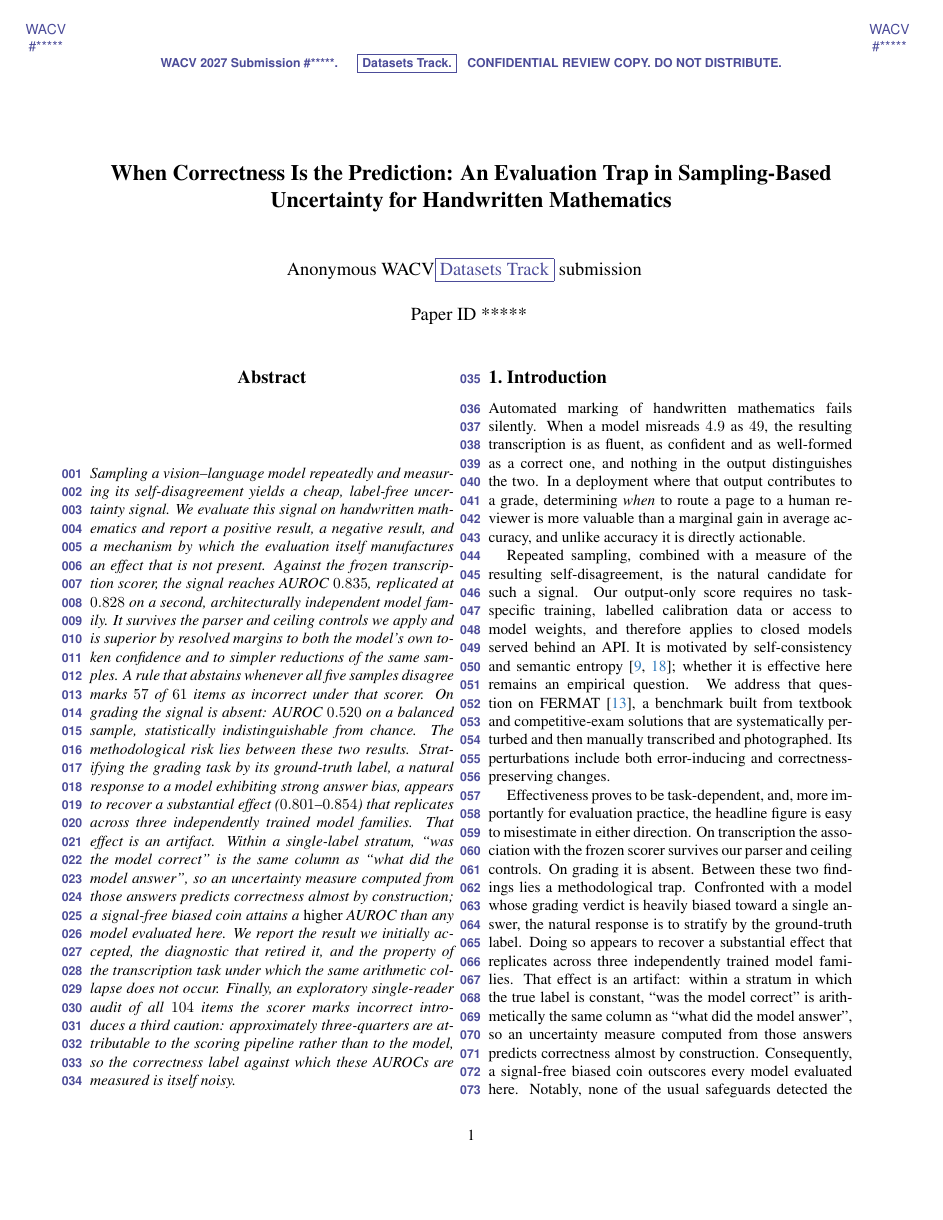
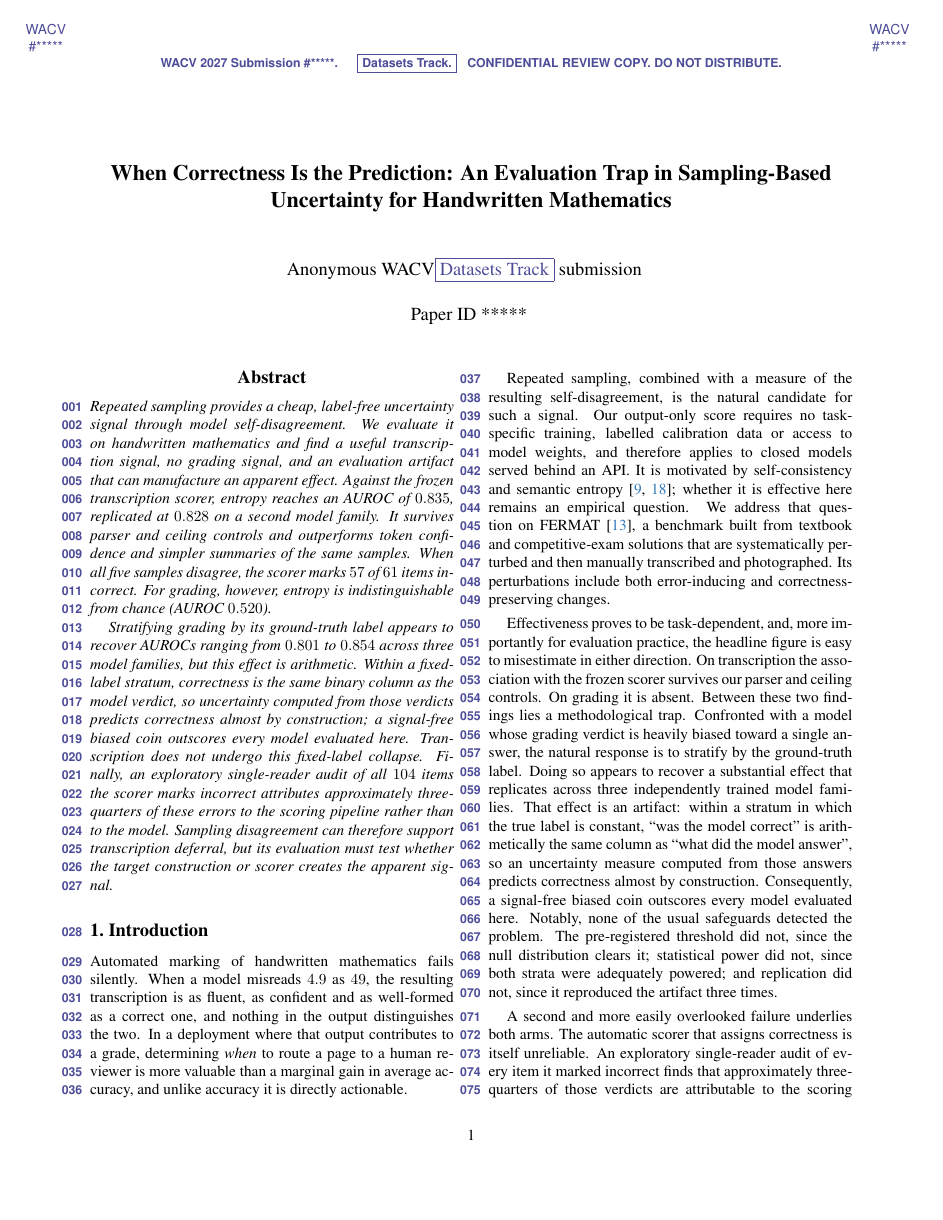
Before and after one commit to sepehrmaleki369/uncertainty-math-vlm, a LaTeX paper (paper/main.tex): page 1 of 9. Compiled offline with pdfLaTeX; a LaTeX package or settings file that is missing is left out.

```diff
--- a/paper/main.tex
+++ b/paper/main.tex
@@ -73,34 +73,28 @@
 \maketitle
 
 \begin{abstract}
-Sampling a vision--language model repeatedly and measuring its
-self-disagreement yields a cheap, label-free uncertainty signal. We
-evaluate this signal on handwritten mathematics and report a positive
-result, a negative result, and a mechanism by which the evaluation itself
-manufactures an effect that is not present. Against the frozen transcription
-scorer, the signal reaches AUROC $0.835$, replicated at $0.828$ on a second,
-architecturally independent model family. It survives the parser and
-ceiling controls we apply and is superior by resolved margins to both the
-model's own token confidence and to simpler reductions of the same
-samples. A rule that abstains whenever all five samples disagree marks
-$57$ of $61$ items as incorrect under that scorer. On
-grading the signal is absent: AUROC $0.520$ on a balanced sample,
-statistically indistinguishable from chance. The methodological risk lies
-between these two results. Stratifying the grading task by its
-ground-truth label, a natural response to a model exhibiting strong answer
-bias, appears to recover a substantial effect ($0.801$--$0.854$) that
-replicates across three independently trained model families. That effect
-is an artifact. Within a single-label stratum, ``was the model correct''
-is the same column as ``what did the model answer'', so an uncertainty
-measure computed from those answers predicts correctness almost by
-construction; a signal-free biased coin attains a \emph{higher} AUROC than
-any model evaluated here. We report the result we initially accepted, the
-diagnostic that retired it, and the property of the transcription task
-under which the same arithmetic collapse does not occur. Finally, an exploratory
-single-reader audit of all $104$ items the scorer marks incorrect introduces
-a third caution: approximately three-quarters are attributable to the scoring
-pipeline rather than to the model, so the correctness label against which
-these AUROCs are measured is itself noisy.
+Repeated sampling provides a cheap, label-free uncertainty signal through
+model self-disagreement. We evaluate it on handwritten mathematics and find
+a useful transcription signal, no grading signal, and an evaluation artifact
+that can manufacture an apparent effect. Against the frozen transcription
+scorer, entropy reaches an AUROC of $0.835$, replicated at $0.828$ on a second model
+family. It survives parser and ceiling controls and outperforms token
+confidence and simpler summaries of the same samples. When all five samples
+disagree, the scorer marks $57$ of $61$ items incorrect. For grading, however,
+entropy is indistinguishable from chance (AUROC $0.520$).
+
+Stratifying grading by its ground-truth label appears to recover AUROCs
+ranging from $0.801$ to $0.854$ across three model families, but this effect is arithmetic.
+Within a fixed-label stratum, correctness is the same binary column as the
+model verdict, so uncertainty computed from those verdicts predicts
+correctness almost by construction; a signal-free biased coin outscores every
+model evaluated here. Transcription does not undergo this fixed-label
+collapse. Finally, an exploratory single-reader audit of all $104$ items the
+scorer marks incorrect attributes approximately three-quarters of these errors
+to the scoring
+pipeline rather than to the model. Sampling disagreement can therefore
+support transcription deferral, but its evaluation must test whether the
+target construction or scorer creates the apparent signal.
 \end{abstract}
 
 % =====================================================================
```
Also changed, not shown: paper/main.pdf.
